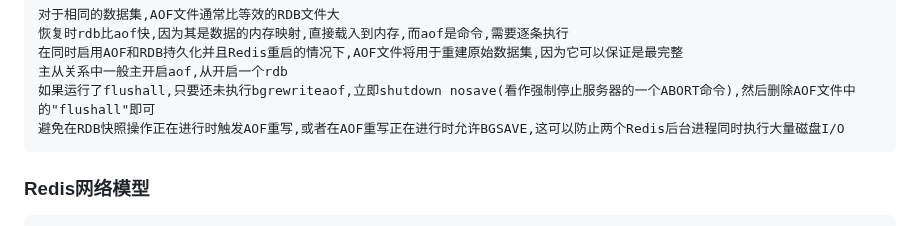
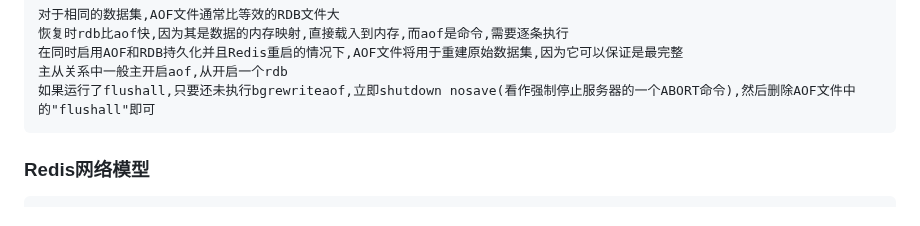
Before and after one commit to forthcoming/essay, a Markdown page: db/redis.md, the part around the change. Rendered like a GitHub page.

````diff
--- a/db/redis.md
+++ b/db/redis.md
@@ -669,7 +669,6 @@ aof由基础文件和增量文件组成,新版redis基本文件是rdb格式
 在同时启用AOF和RDB持久化并且Redis重启的情况下,AOF文件将用于重建原始数据集,因为它可以保证是最完整
 主从关系中一般主开启aof,从开启一个rdb
 如果运行了flushall,只要还未执行bgrewriteaof,立即shutdown nosave(看作强制停止服务器的一个ABORT命令),然后删除AOF文件中的"flushall"即可
-避免在RDB快照操作正在进行时触发AOF重写,或者在AOF重写正在进行时允许BGSAVE,这可以防止两个Redis后台进程同时执行大量磁盘I/O
 ```
 
 ### Redis网络模型
````
